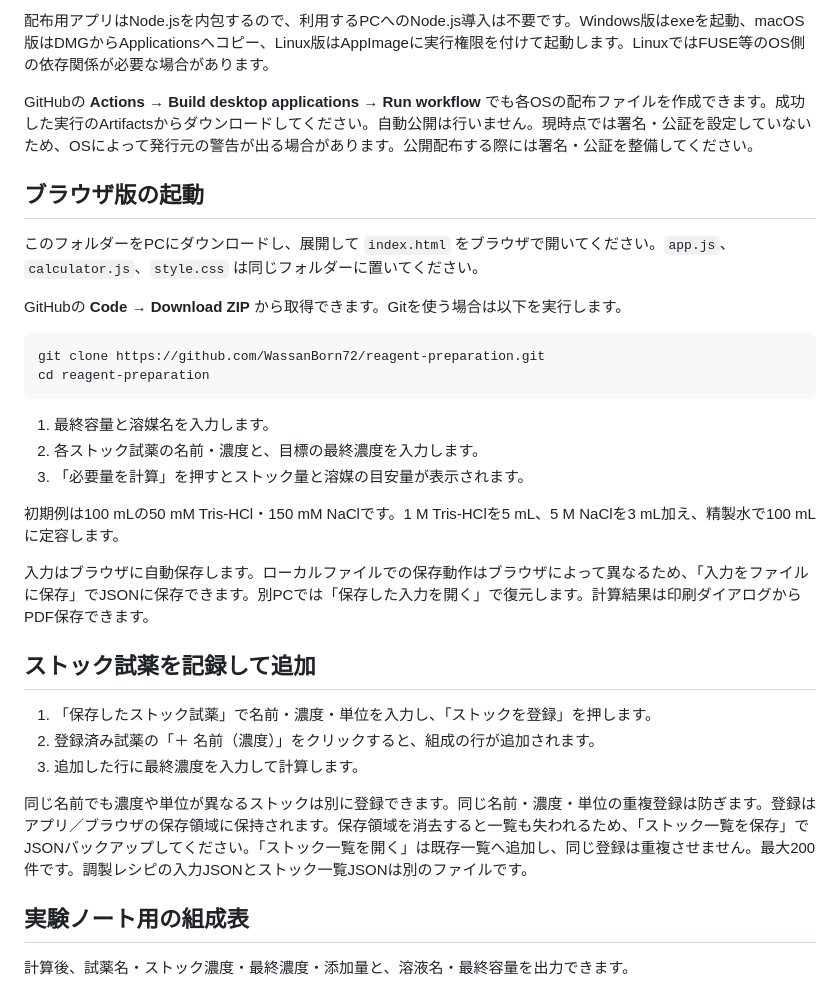
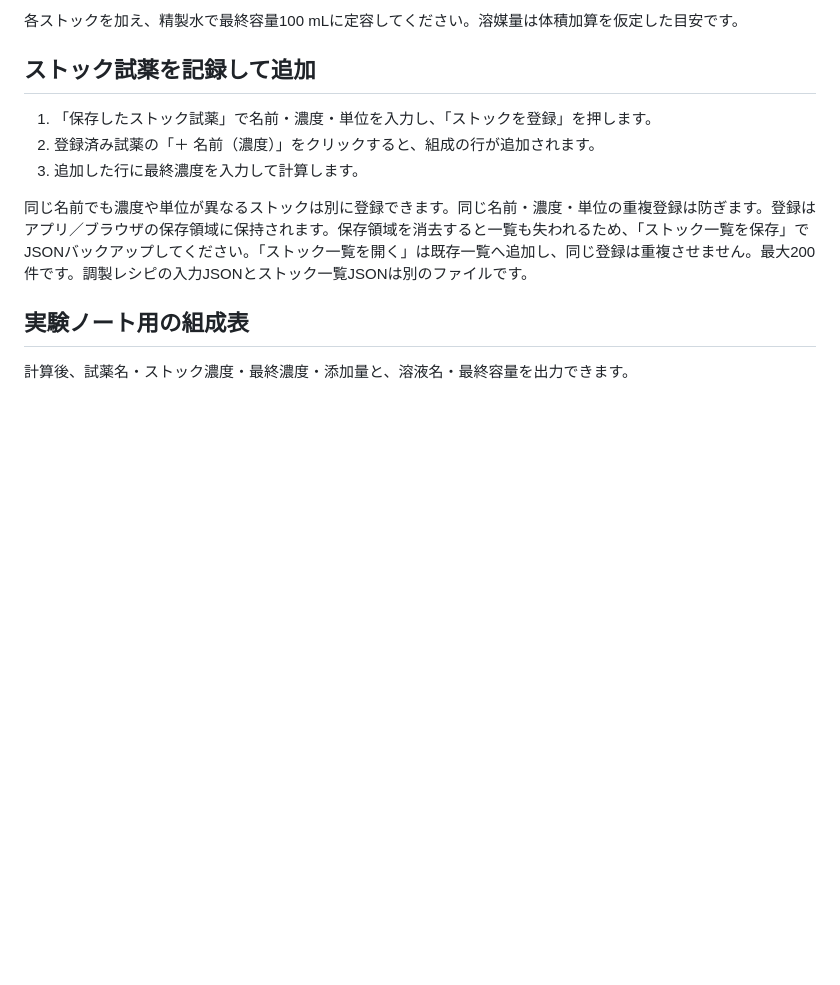
Before and after one commit to WassanBorn72/reagent-preparation, a Markdown page: README.md, the part around one of its changes. Rendered like a GitHub page; blank space fills up the shorter version.

````diff
--- a/README.md
+++ b/README.md
@@ -68,25 +47,4 @@ npm start
-配布用アプリはNode.jsを内包するので、利用するPCへのNode.js導入は不要です。Windows版はexeを起動、macOS版はDMGからApplicationsへコピー、Linux版はAppImageに実行権限を付けて起動します。LinuxではFUSE等のOS側の依存関係が必要な場合があります。
-
-GitHubの **Actions → Build desktop applications → Run workflow** でも各OSの配布ファイルを作成できます。成功した実行のArtifactsからダウンロードしてください。自動公開は行いません。現時点では署名・公証を設定していないため、OSによって発行元の警告が出る場合があります。公開配布する際には署名・公証を整備してください。
-
-## ブラウザ版の起動
-
-このフォルダーをPCにダウンロードし、展開して `index.html` をブラウザで開いてください。`app.js`、`calculator.js`、`style.css` は同じフォルダーに置いてください。
-
-GitHubの **Code → Download ZIP** から取得できます。Gitを使う場合は以下を実行します。
-
-```sh
-git clone https://github.com/WassanBorn72/reagent-preparation.git
-cd reagent-preparation
-```
-
-1. 最終容量と溶媒名を入力します。
-2. 各ストック試薬の名前・濃度と、目標の最終濃度を入力します。
-3. 「必要量を計算」を押すとストック量と溶媒の目安量が表示されます。
-
-初期例は100 mLの50 mM Tris-HCl・150 mM NaClです。1 M Tris-HClを5 mL、5 M NaClを3 mL加え、精製水で100 mLに定容します。
-
-入力はブラウザに自動保存します。ローカルファイルでの保存動作はブラウザによって異なるため、「入力をファイルに保存」でJSONに保存できます。別PCでは「保存した入力を開く」で復元します。計算結果は印刷ダイアログからPDF保存できます。
+各ストックを加え、精製水で最終容量100 mLに定容してください。溶媒量は体積加算を仮定した目安です。
 
 ## ストック試薬を記録して追加
 
````
Also changed, not shown: other parts of README.md (+44 -73 lines), DEVELOPMENT.md (added, +85 -0 lines).
